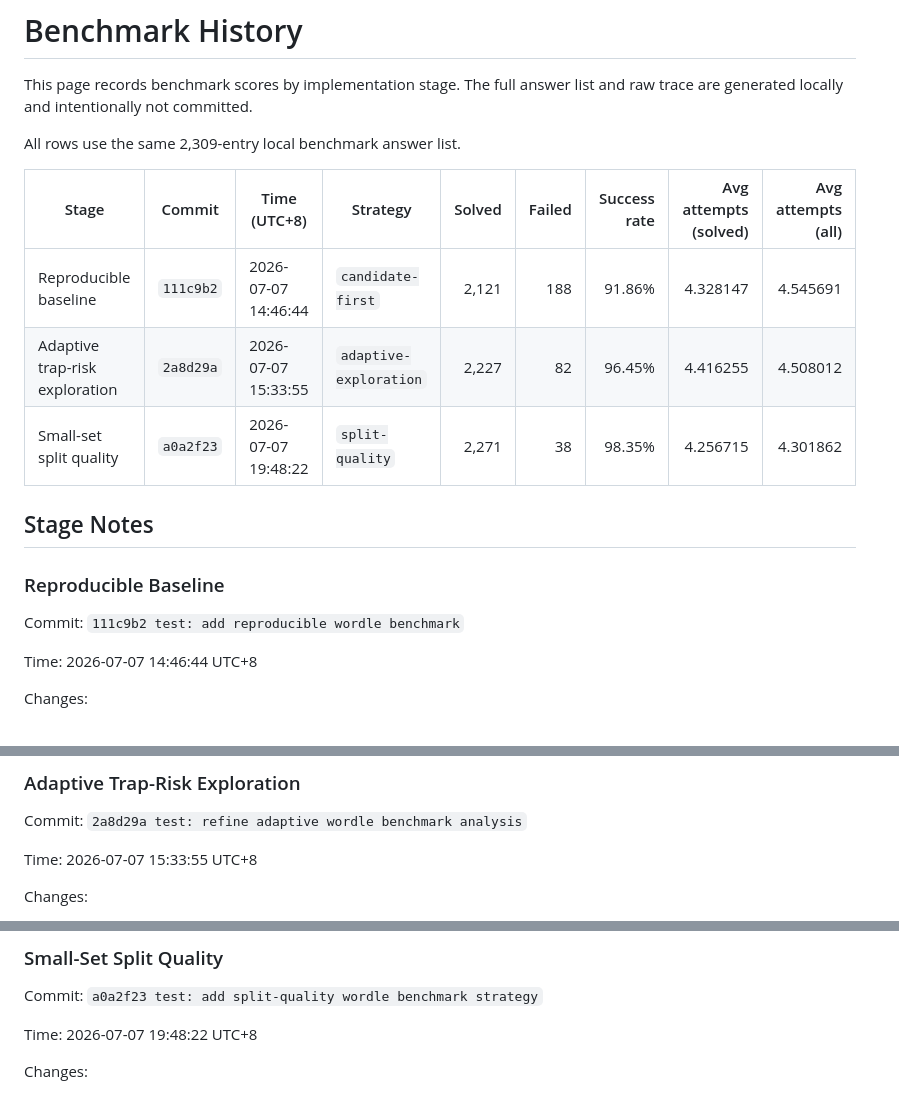
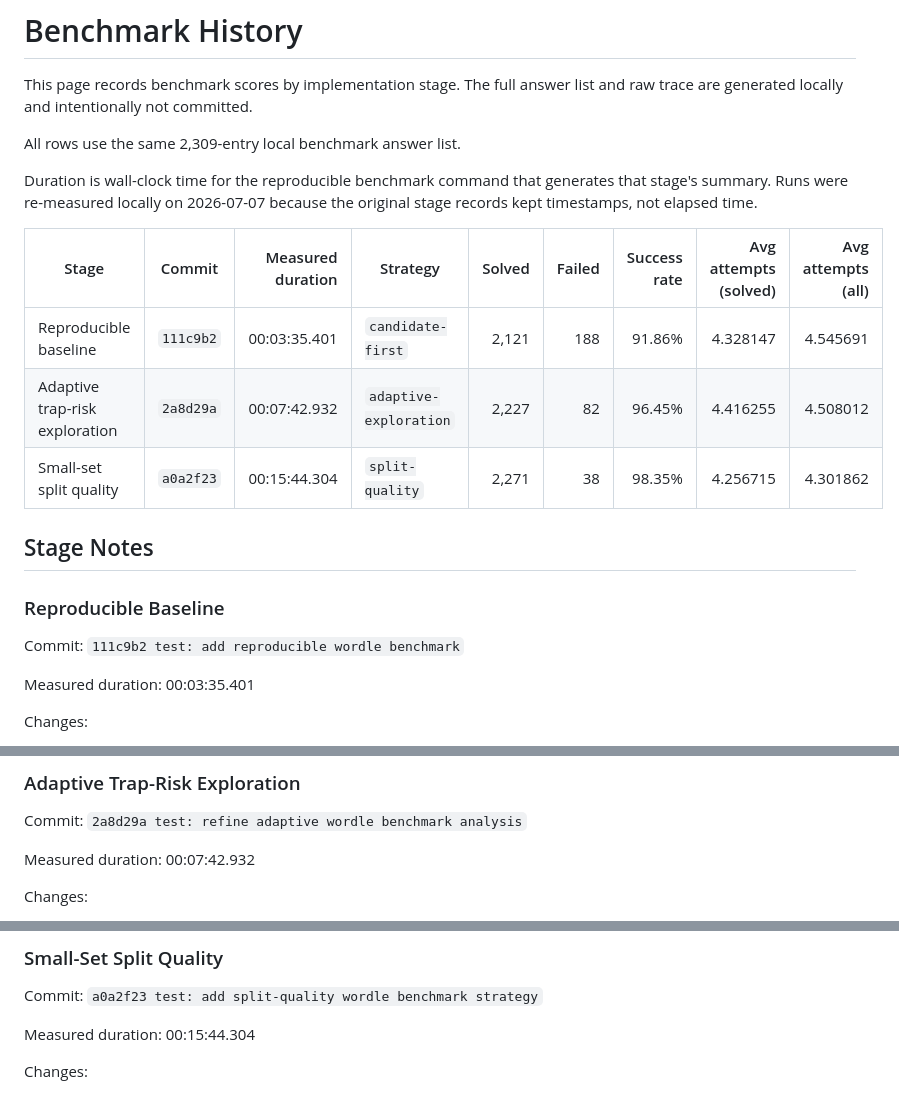
Before and after one commit to Ning0612/WordleSolver, a Markdown page: docs/benchmark_history.md, 3 parts joined by grey strips. Drawn GitHub-style.

Commit message:
docs: record benchmark durations

```diff
--- a/docs/benchmark_history.md
+++ b/docs/benchmark_history.md
@@ -5,11 +5,15 @@ list and raw trace are generated locally and intentionally not committed.
 
 All rows use the same 2,309-entry local benchmark answer list.
 
-| Stage | Commit | Time (UTC+8) | Strategy | Solved | Failed | Success rate | Avg attempts (solved) | Avg attempts (all) |
-|---|---|---|---|---:|---:|---:|---:|---:|
-| Reproducible baseline | `111c9b2` | 2026-07-07 14:46:44 | `candidate-first` | 2,121 | 188 | 91.86% | 4.328147 | 4.545691 |
-| Adaptive trap-risk exploration | `2a8d29a` | 2026-07-07 15:33:55 | `adaptive-exploration` | 2,227 | 82 | 96.45% | 4.416255 | 4.508012 |
-| Small-set split quality | `a0a2f23` | 2026-07-07 19:48:22 | `split-quality` | 2,271 | 38 | 98.35% | 4.256715 | 4.301862 |
+Duration is wall-clock time for the reproducible benchmark command that
+generates that stage's summary. Runs were re-measured locally on 2026-07-07
+because the original stage records kept timestamps, not elapsed time.
+
+| Stage | Commit | Measured duration | Strategy | Solved | Failed | Success rate | Avg attempts (solved) | Avg attempts (all) |
+|---|---|---:|---|---:|---:|---:|---:|---:|
+| Reproducible baseline | `111c9b2` | 00:03:35.401 | `candidate-first` | 2,121 | 188 | 91.86% | 4.328147 | 4.545691 |
+| Adaptive trap-risk exploration | `2a8d29a` | 00:07:42.932 | `adaptive-exploration` | 2,227 | 82 | 96.45% | 4.416255 | 4.508012 |
+| Small-set split quality | `a0a2f23` | 00:15:44.304 | `split-quality` | 2,271 | 38 | 98.35% | 4.256715 | 4.301862 |
 
 ## Stage Notes
 
@@ -17,7 +21,7 @@ All rows use the same 2,309-entry local benchmark answer list.
 
 Commit: `111c9b2 test: add reproducible wordle benchmark`
 
-Time: 2026-07-07 14:46:44 UTC+8
+Measured duration: 00:03:35.401
 
 Changes:
 
@@ -37,7 +41,7 @@ Observed behavior:
 
 Commit: `2a8d29a test: refine adaptive wordle benchmark analysis`
 
-Time: 2026-07-07 15:33:55 UTC+8
+Measured duration: 00:07:42.932
 
 Changes:
 
@@ -60,7 +64,7 @@ Observed behavior:
 
 Commit: `a0a2f23 test: add split-quality wordle benchmark strategy`
 
-Time: 2026-07-07 19:48:22 UTC+8
+Measured duration: 00:15:44.304
 
 Changes:
 
```
